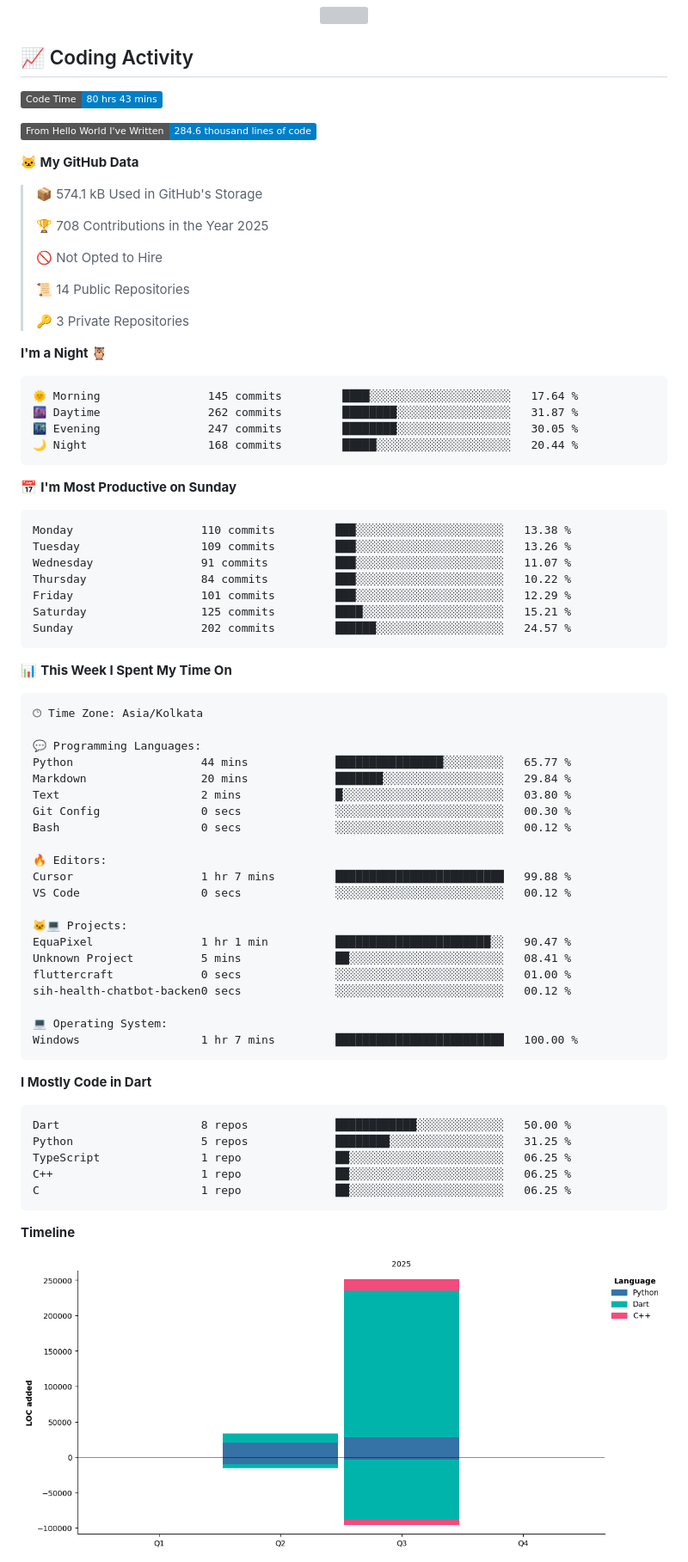
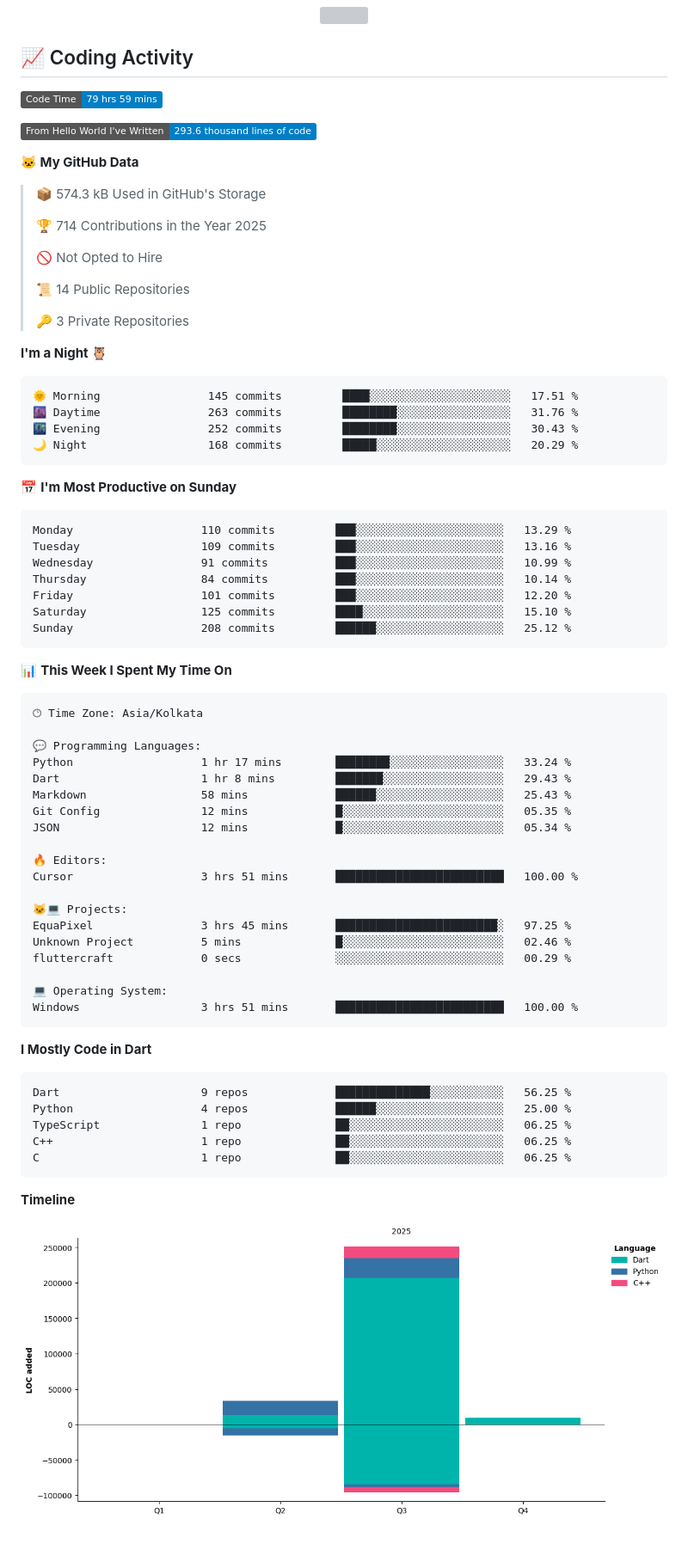
Before and after one commit to UTTAM-VAGHASIA/UTTAM-VAGHASIA, a Markdown page: README.md, the part around one of its changes. Shown at 86% size. GitHub-like rendering; pictures changed too: assets/bar_graph.png; badges without logos; blank space fills up the shorter version; grey boxes are pictures that could not be loaded.

Commit message:
Updated with Dev Metrics

````diff
--- a/README.md
+++ b/README.md
@@ -70,15 +70,15 @@ const uttam = {
 ## 📈 Coding Activity
 
 <!--START_SECTION:waka-->
-![Code Time](http://img.shields.io/badge/Code%20Time-80%20hrs%2043%20mins-blue)
+![Code Time](http://img.shields.io/badge/Code%20Time-79%20hrs%2059%20mins-blue)
 
-![Lines of code](https://img.shields.io/badge/From%20Hello%20World%20I%27ve%20Written-284.6%20thousand%20lines%20of%20code-blue)
+![Lines of code](https://img.shields.io/badge/From%20Hello%20World%20I%27ve%20Written-293.6%20thousand%20lines%20of%20code-blue)
 
 **🐱 My GitHub Data**
 
-> 📦 574.1 kB Used in GitHub's Storage
+> 📦 574.3 kB Used in GitHub's Storage
  >
-> 🏆 708 Contributions in the Year 2025
+> 🏆 714 Contributions in the Year 2025
  >
 > 🚫 Not Opted to Hire
  >
@@ -89,21 +89,21 @@ const uttam = {
 **I'm a Night 🦉**
 
 ```text
-🌞 Morning                145 commits         ████░░░░░░░░░░░░░░░░░░░░░   17.64 %
-🌆 Daytime                262 commits         ████████░░░░░░░░░░░░░░░░░   31.87 %
-🌃 Evening                247 commits         ████████░░░░░░░░░░░░░░░░░   30.05 %
-🌙 Night                  168 commits         █████░░░░░░░░░░░░░░░░░░░░   20.44 %
+🌞 Morning                145 commits         ████░░░░░░░░░░░░░░░░░░░░░   17.51 %
+🌆 Daytime                263 commits         ████████░░░░░░░░░░░░░░░░░   31.76 %
+🌃 Evening                252 commits         ████████░░░░░░░░░░░░░░░░░   30.43 %
+🌙 Night                  168 commits         █████░░░░░░░░░░░░░░░░░░░░   20.29 %
 ```
 📅 **I'm Most Productive on Sunday**
 
 ```text
-Monday                   110 commits         ███░░░░░░░░░░░░░░░░░░░░░░   13.38 %
-Tuesday                  109 commits         ███░░░░░░░░░░░░░░░░░░░░░░   13.26 %
-Wednesday                91 commits          ███░░░░░░░░░░░░░░░░░░░░░░   11.07 %
-Thursday                 84 commits          ███░░░░░░░░░░░░░░░░░░░░░░   10.22 %
-Friday                   101 commits         ███░░░░░░░░░░░░░░░░░░░░░░   12.29 %
-Saturday                 125 commits         ████░░░░░░░░░░░░░░░░░░░░░   15.21 %
-Sunday                   202 commits         ██████░░░░░░░░░░░░░░░░░░░   24.57 %
+Monday                   110 commits         ███░░░░░░░░░░░░░░░░░░░░░░   13.29 %
+Tuesday                  109 commits         ███░░░░░░░░░░░░░░░░░░░░░░   13.16 %
+Wednesday                91 commits          ███░░░░░░░░░░░░░░░░░░░░░░   10.99 %
+Thursday                 84 commits          ███░░░░░░░░░░░░░░░░░░░░░░   10.14 %
+Friday                   101 commits         ███░░░░░░░░░░░░░░░░░░░░░░   12.20 %
+Saturday                 125 commits         ████░░░░░░░░░░░░░░░░░░░░░   15.10 %
+Sunday                   208 commits         ██████░░░░░░░░░░░░░░░░░░░   25.12 %
 ```
 
 
@@ -113,31 +113,29 @@ Sunday                   202 commits         ██████░░░░░
 🕑︎ Time Zone: Asia/Kolkata
 
 💬 Programming Languages:
-Python                   44 mins             ████████████████░░░░░░░░░   65.77 %
-Markdown                 20 mins             ███████░░░░░░░░░░░░░░░░░░   29.84 %
-Text                     2 mins              █░░░░░░░░░░░░░░░░░░░░░░░░   03.80 %
-Git Config               0 secs              ░░░░░░░░░░░░░░░░░░░░░░░░░   00.30 %
-Bash                     0 secs              ░░░░░░░░░░░░░░░░░░░░░░░░░   00.12 %
+Python                   1 hr 17 mins        ████████░░░░░░░░░░░░░░░░░   33.24 %
+Dart                     1 hr 8 mins         ███████░░░░░░░░░░░░░░░░░░   29.43 %
+Markdown                 58 mins             ██████░░░░░░░░░░░░░░░░░░░   25.43 %
+Git Config               12 mins             █░░░░░░░░░░░░░░░░░░░░░░░░   05.35 %
+JSON                     12 mins             █░░░░░░░░░░░░░░░░░░░░░░░░   05.34 %
 
 🔥 Editors:
-Cursor                   1 hr 7 mins         █████████████████████████   99.88 %
-VS Code                  0 secs              ░░░░░░░░░░░░░░░░░░░░░░░░░   00.12 %
+Cursor                   3 hrs 51 mins       █████████████████████████   100.00 %
 
 🐱‍💻 Projects:
-EquaPixel                1 hr 1 min          ███████████████████████░░   90.47 %
-Unknown Project          5 mins              ██░░░░░░░░░░░░░░░░░░░░░░░   08.41 %
-fluttercraft             0 secs              ░░░░░░░░░░░░░░░░░░░░░░░░░   01.00 %
-sih-health-chatbot-backen0 secs              ░░░░░░░░░░░░░░░░░░░░░░░░░   00.12 %
+EquaPixel                3 hrs 45 mins       ████████████████████████░   97.25 %
+Unknown Project          5 mins              █░░░░░░░░░░░░░░░░░░░░░░░░   02.46 %
+fluttercraft             0 secs              ░░░░░░░░░░░░░░░░░░░░░░░░░   00.29 %
 
 💻 Operating System:
-Windows                  1 hr 7 mins         █████████████████████████   100.00 %
+Windows                  3 hrs 51 mins       █████████████████████████   100.00 %
 ```
 
 **I Mostly Code in Dart**
 
 ```text
-Dart                     8 repos             ████████████░░░░░░░░░░░░░   50.00 %
-Python                   5 repos             ████████░░░░░░░░░░░░░░░░░   31.25 %
+Dart                     9 repos             ██████████████░░░░░░░░░░░   56.25 %
+Python                   4 repos             ██████░░░░░░░░░░░░░░░░░░░   25.00 %
 TypeScript               1 repo              ██░░░░░░░░░░░░░░░░░░░░░░░   06.25 %
 C++                      1 repo              ██░░░░░░░░░░░░░░░░░░░░░░░   06.25 %
 C                        1 repo              ██░░░░░░░░░░░░░░░░░░░░░░░   06.25 %
````
Also changed, not shown: other parts of README.md (+1 -1 lines).
